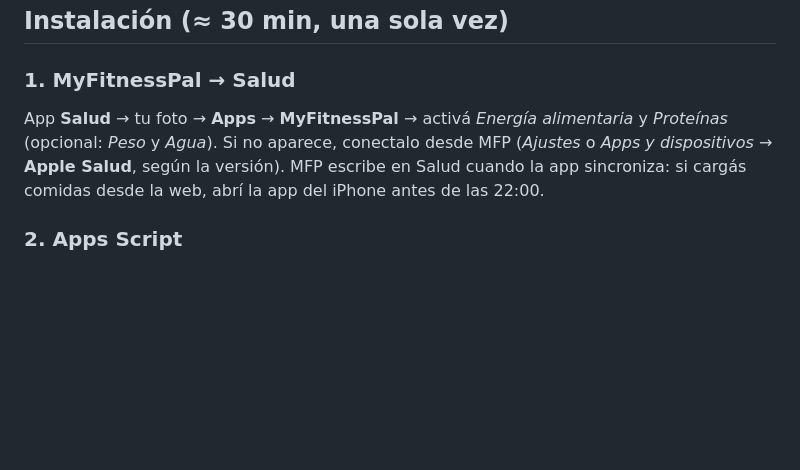
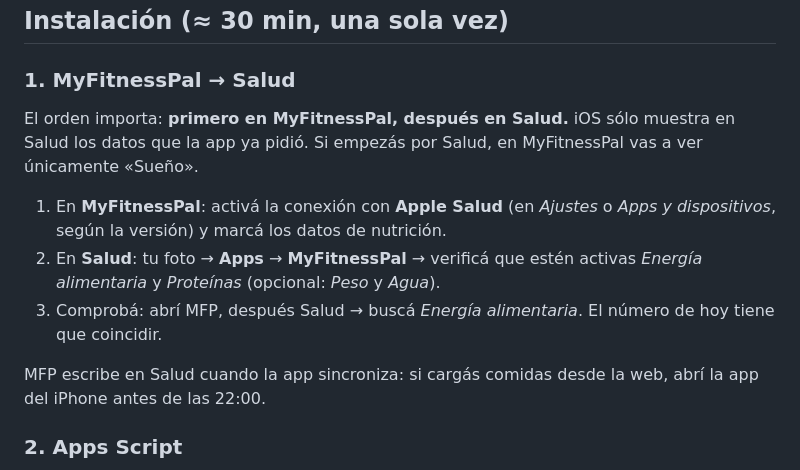
Before and after one commit to nenocontreras/Mi-Nutricion, a Markdown page: automatizacion/README.md, the part around the change. GitHub-like rendering; blank space fills up the shorter version.

Commit message:
Docs: conectar MyFitnessPal antes que Salud (si no, Salud sólo muestra Sueño)
Co-Authored-By: Claude Opus 5.5 <noreply@anthropic.com>
Claude-Session: https://claude.ai/code/session_01AkfjJJEwdHydnt2dGBidgW

```diff
--- a/automatizacion/README.md
+++ b/automatizacion/README.md
@@ -54,8 +54,14 @@ falta.
 ## Instalación (≈ 30 min, una sola vez)
 
 ### 1. MyFitnessPal → Salud
-App **Salud** → tu foto → **Apps** → **MyFitnessPal** → activá *Energía alimentaria* y *Proteínas*
-(opcional: *Peso* y *Agua*). Si no aparece, conectalo desde MFP (*Ajustes* o *Apps y dispositivos* → **Apple Salud**, según la versión).
+El orden importa: **primero en MyFitnessPal, después en Salud.** iOS sólo muestra en Salud los datos
+que la app ya pidió. Si empezás por Salud, en MyFitnessPal vas a ver únicamente «Sueño».
+1. En **MyFitnessPal**: activá la conexión con **Apple Salud** (en *Ajustes* o *Apps y dispositivos*,
+   según la versión) y marcá los datos de nutrición.
+2. En **Salud**: tu foto → **Apps** → **MyFitnessPal** → verificá que estén activas *Energía alimentaria*
+   y *Proteínas* (opcional: *Peso* y *Agua*).
+3. Comprobá: abrí MFP, después Salud → buscá *Energía alimentaria*. El número de hoy tiene que coincidir.
+
 MFP escribe en Salud cuando la app sincroniza: si cargás comidas desde la web, abrí la app del iPhone
 antes de las 22:00.
 
```
Also changed, not shown: automatizacion/atajo-iphone.md (+1 -1 lines).
